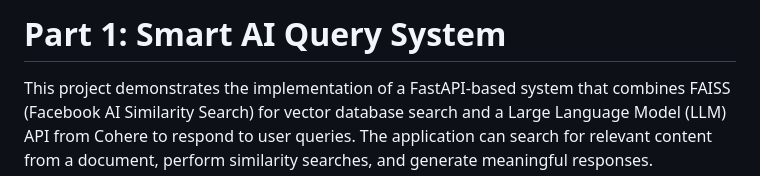
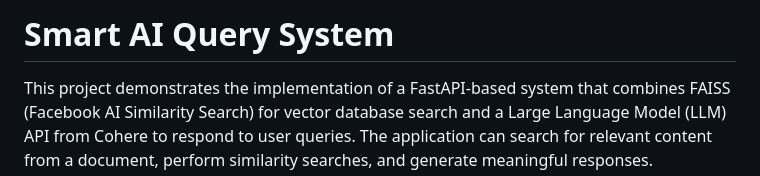
Before and after one commit to yashnilapwar/NCERT_RAG_System, a Markdown page: README.md, the part around the change. Rendered like a GitHub page.

```diff
--- a/README.md
+++ b/README.md
@@ -1,5 +1,5 @@
 
-# Part 1: Smart AI Query System
+# Smart AI Query System
 
 This project demonstrates the implementation of a FastAPI-based system that combines FAISS (Facebook AI Similarity Search) for vector database search and a Large Language Model (LLM) API from Cohere to respond to user queries. The application can search for relevant content from a document, perform similarity searches, and generate meaningful responses.
 
```
